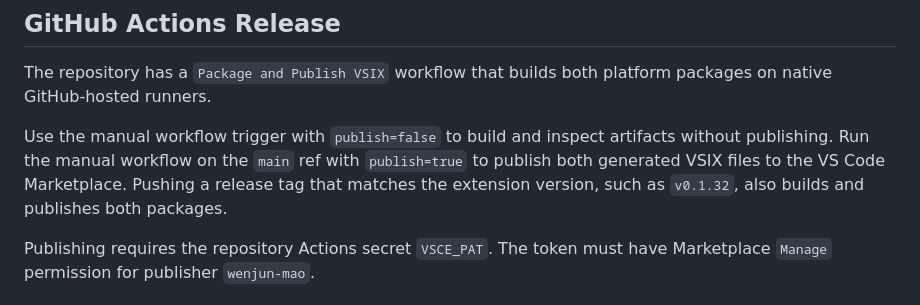
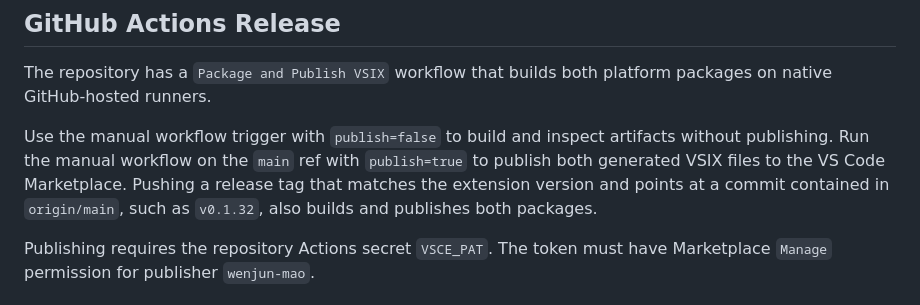
Before and after one commit to Wenjun-Mao/codex_usage, a Markdown page: docs/release.md, the part around the change. Drawn GitHub-style.

Commit message:
docs: align vsix publish plan with safeguards

```diff
--- a/docs/release.md
+++ b/docs/release.md
@@ -37,7 +37,7 @@ output/releases/codex-usage-dashboard-darwin-arm64.vsix
 
 The repository has a `Package and Publish VSIX` workflow that builds both platform packages on native GitHub-hosted runners.
 
-Use the manual workflow trigger with `publish=false` to build and inspect artifacts without publishing. Run the manual workflow on the `main` ref with `publish=true` to publish both generated VSIX files to the VS Code Marketplace. Pushing a release tag that matches the extension version, such as `v0.1.32`, also builds and publishes both packages.
+Use the manual workflow trigger with `publish=false` to build and inspect artifacts without publishing. Run the manual workflow on the `main` ref with `publish=true` to publish both generated VSIX files to the VS Code Marketplace. Pushing a release tag that matches the extension version and points at a commit contained in `origin/main`, such as `v0.1.32`, also builds and publishes both packages.
 
 Publishing requires the repository Actions secret `VSCE_PAT`. The token must have Marketplace `Manage` permission for publisher `wenjun-mao`.
 
```
Also changed, not shown: 2 other files.
